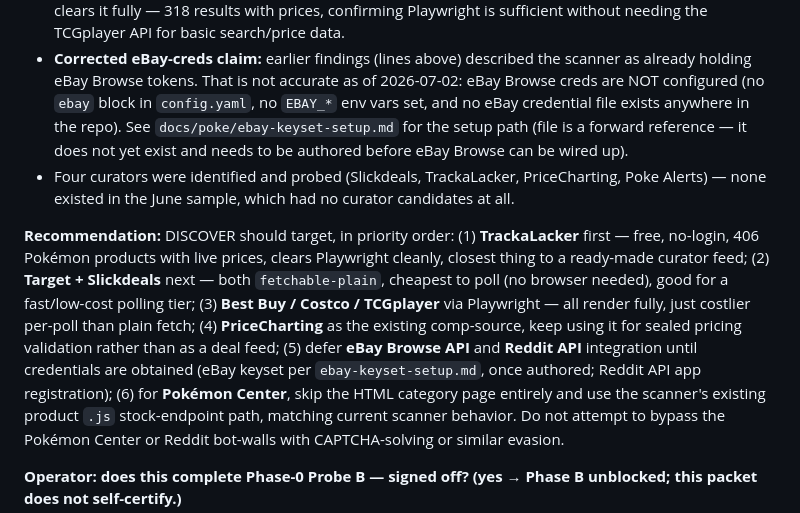
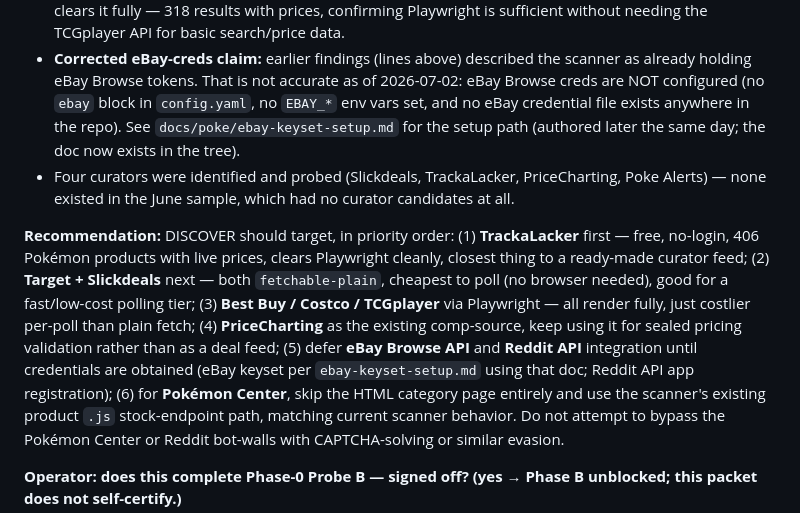
Before and after one commit to weaverjsdw-ux/Pokemon, a Markdown page: docs/poke/PHASE0_FINDINGS.md, the part around the change. Drawn GitHub-style.

```diff
--- a/docs/poke/PHASE0_FINDINGS.md
+++ b/docs/poke/PHASE0_FINDINGS.md
@@ -143,9 +143,7 @@ per source (full table in sources.md).
 - **Corrected eBay-creds claim:** earlier findings (lines above) described the scanner as already
   holding eBay Browse tokens. That is not accurate as of 2026-07-02: eBay Browse creds are NOT
   configured (no `ebay` block in `config.yaml`, no `EBAY_*` env vars set, and no eBay credential
-  file exists anywhere in the repo). See `docs/poke/ebay-keyset-setup.md` for the setup path (file
-  is a forward reference — it does not yet exist and needs to be authored before eBay Browse can
-  be wired up).
+  file exists anywhere in the repo). See `docs/poke/ebay-keyset-setup.md` for the setup path (authored later the same day; the doc now exists in the tree).
 - Four curators were identified and probed (Slickdeals, TrackaLacker, PriceCharting, Poke Alerts) —
   none existed in the June sample, which had no curator candidates at all.
 
@@ -156,7 +154,7 @@ poll (no browser needed), good for a fast/low-cost polling tier; (3) **Best Buy
 TCGplayer** via Playwright — all render fully, just costlier per-poll than plain fetch; (4)
 **PriceCharting** as the existing comp-source, keep using it for sealed pricing validation rather
 than as a deal feed; (5) defer **eBay Browse API** and **Reddit API** integration until credentials
-are obtained (eBay keyset per `ebay-keyset-setup.md`, once authored; Reddit API app registration);
+are obtained (eBay keyset per `ebay-keyset-setup.md` using that doc; Reddit API app registration);
 (6) for **Pokémon Center**, skip the HTML category page entirely and use the scanner's existing
 product `.js` stock-endpoint path, matching current scanner behavior. Do not attempt to bypass the
 Pokémon Center or Reddit bot-walls with CAPTCHA-solving or similar evasion.
```
Also changed, not shown: docs/poke/ppt-id-seeding.md (+2 -2 lines), docs/poke/sources.md (+1 -2 lines).
